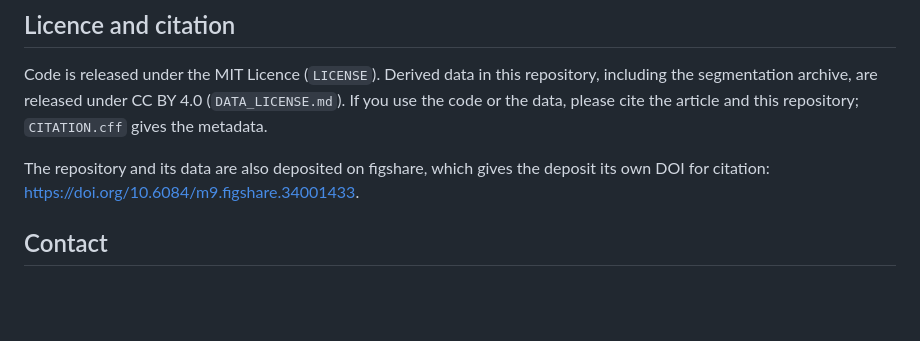
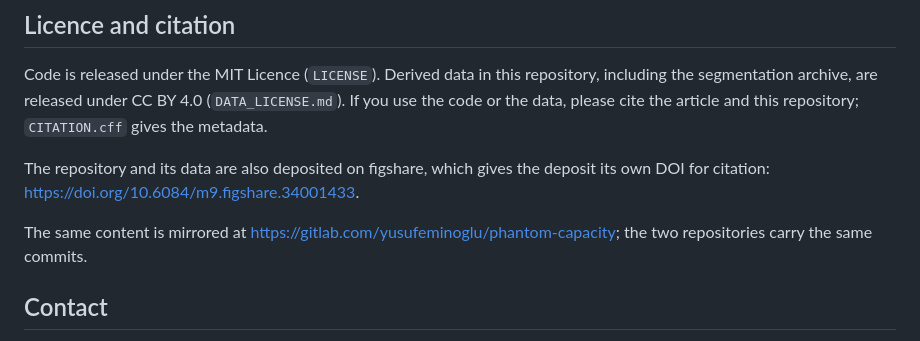
Before and after one commit to YusufEminoglu/sam3paper, a Markdown page: README.md, the part around the change. Drawn GitHub-style; blank space fills up the shorter version.

Commit message:
Note the GitLab mirror

```diff
--- a/README.md
+++ b/README.md
@@ -103,6 +103,8 @@ Code is released under the MIT Licence (`LICENSE`). Derived data in this reposit
 
 The repository and its data are also deposited on figshare, which gives the deposit its own DOI for citation: https://doi.org/10.6084/m9.figshare.34001433.
 
+The same content is mirrored at https://gitlab.com/yusufeminoglu/phantom-capacity; the two repositories carry the same commits.
+
 ## Contact
 
 Yusuf Eminoğlu, Department of City and Regional Planning, Dokuz Eylül University, İzmir, Türkiye.
```
